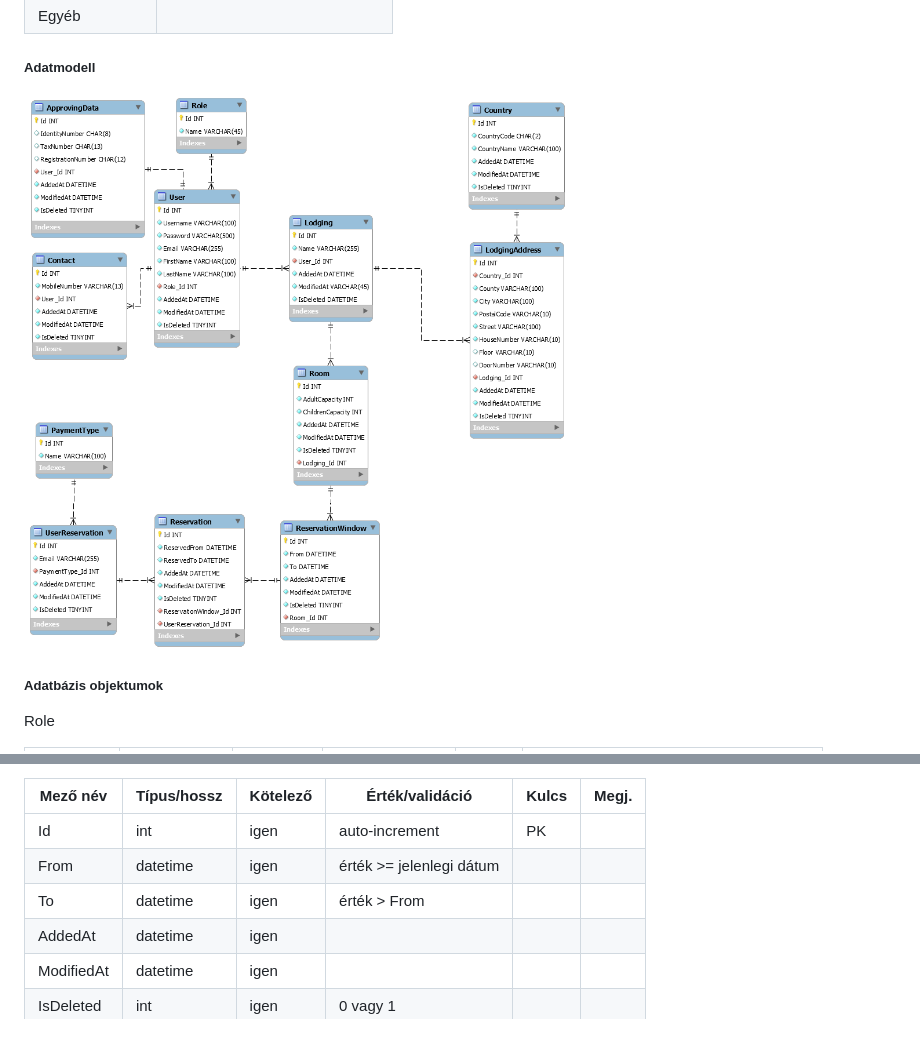
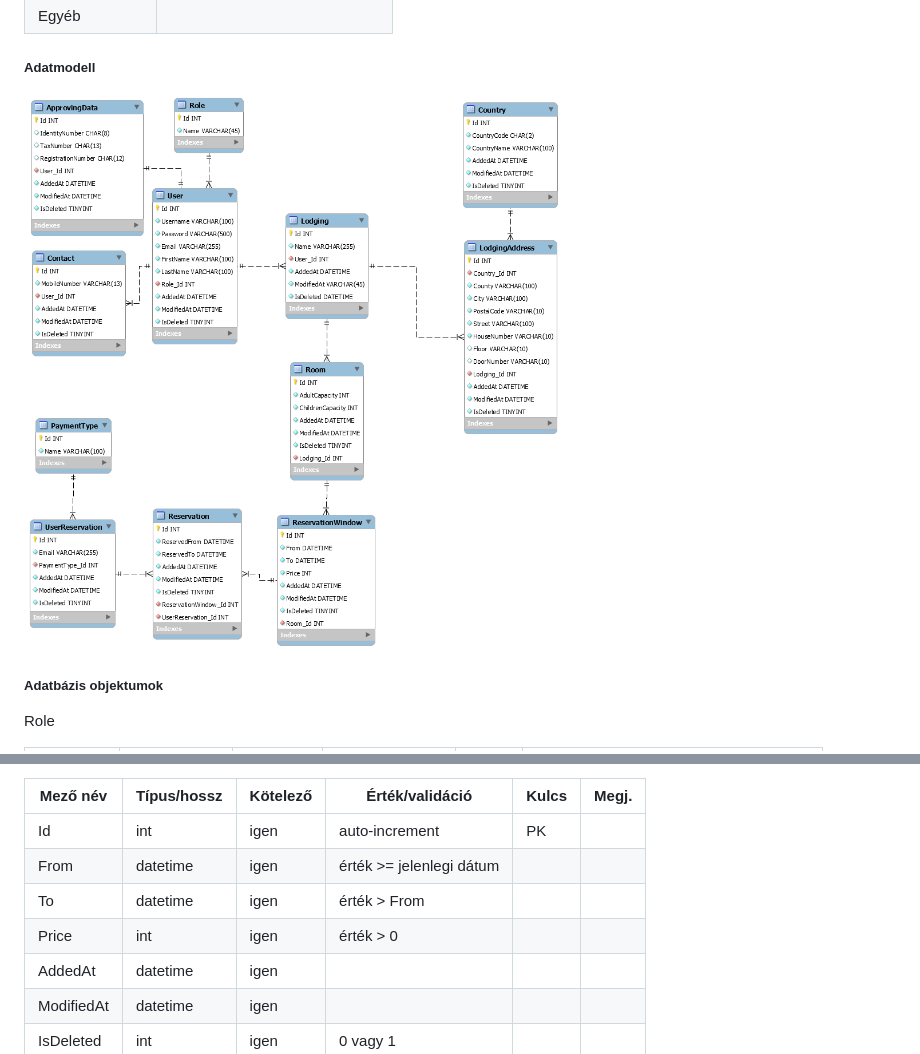
Before and after one commit to vargapatrikadam/Hotel5000, a Markdown page: Docs/sp.md, 2 parts joined by grey strips. Drawn GitHub-style; pictures changed too: Docs/imgs/sp/lodging_database_diagram.png.

Commit message:
sp: added price to reservation window in diagram & sp

```diff
--- a/Docs/sp.md
+++ b/Docs/sp.md
@@ -212,6 +212,7 @@ Mező név | Típus/hossz | Kötelező | Érték/validáció | Kulcs | Megj. |
 Id | int | igen | auto-increment | PK | |
 From | datetime | igen | érték >= jelenlegi dátum | | |
 To | datetime | igen | érték > From | | |
+Price | int | igen | érték > 0 | | |
 AddedAt | datetime | igen | | | |
 ModifiedAt | datetime | igen | | | |
 IsDeleted | int | igen | 0 vagy 1 | | |
```
